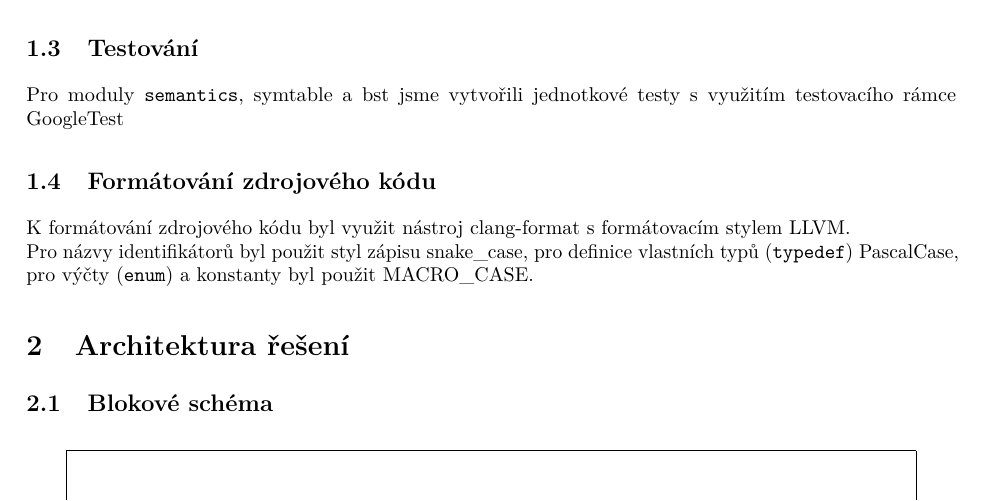
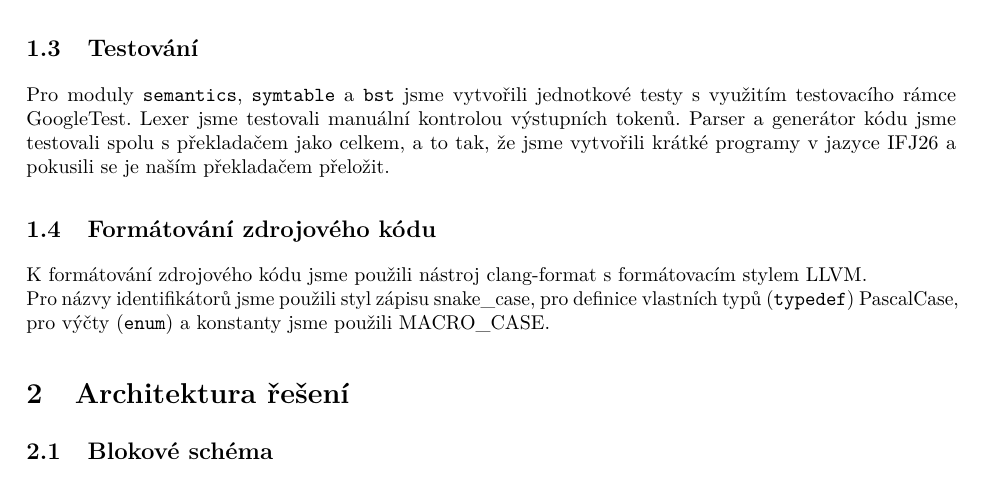
Before and after one commit to martin-yeaaa/prekladac-ifj26, a LaTeX document (documentation/main.tex): part of page 3 of 9, cut so that both start at the same text. Compiled offline with pdfLaTeX.

Commit message:
Finished first section - teamwork

```diff
--- a/documentation/main.tex
+++ b/documentation/main.tex
@@ -134,14 +134,17 @@ Git repozitář jsme si vytvořili na GitHubu. Code review byl prováděn samost
 s asistencí AI nástrojů. PR schvaloval ve většině případů jen vedoucí.
 
 \subsection{Testování}
-Pro moduly \texttt{semantics}, symtable a bst jsme vytvořili jednotkové testy s využitím
-testovacího rámce GoogleTest
+Pro moduly \texttt{semantics}, \texttt{symtable} a \texttt{bst} jsme vytvořili
+jednotkové testy s využitím testovacího rámce GoogleTest. Lexer jsme testovali
+manuální kontrolou výstupních tokenů. Parser a generátor kódu jsme testovali spolu
+s překladačem jako celkem, a to tak, že jsme vytvořili krátké programy v jazyce IFJ26
+a pokusili se je naším překladačem přeložit.
 
 \subsection{Formátování zdrojového kódu}
-K formátování zdrojového kódu byl využit nástroj clang-format s formátovacím stylem LLVM. \\
-Pro názvy identifikátorů byl použit styl zápisu snake\_case, pro definice
+K formátování zdrojového kódu jsme použili nástroj clang-format s formátovacím stylem LLVM. \\
+Pro názvy identifikátorů jsme použili styl zápisu snake\_case, pro definice
 vlastních typů (\texttt{typedef}) PascalCase, pro výčty (\texttt{enum}) a konstanty
-byl použit MACRO\_CASE.
+jsme použili MACRO\_CASE.
 
 % =================================================
 \section{Architektura řešení}
```
